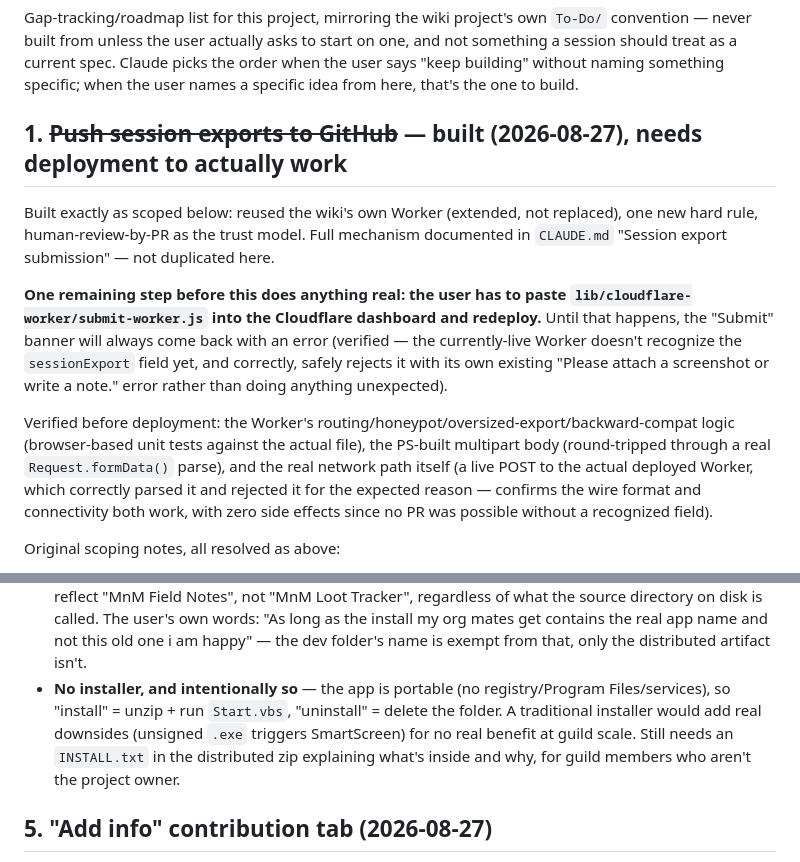
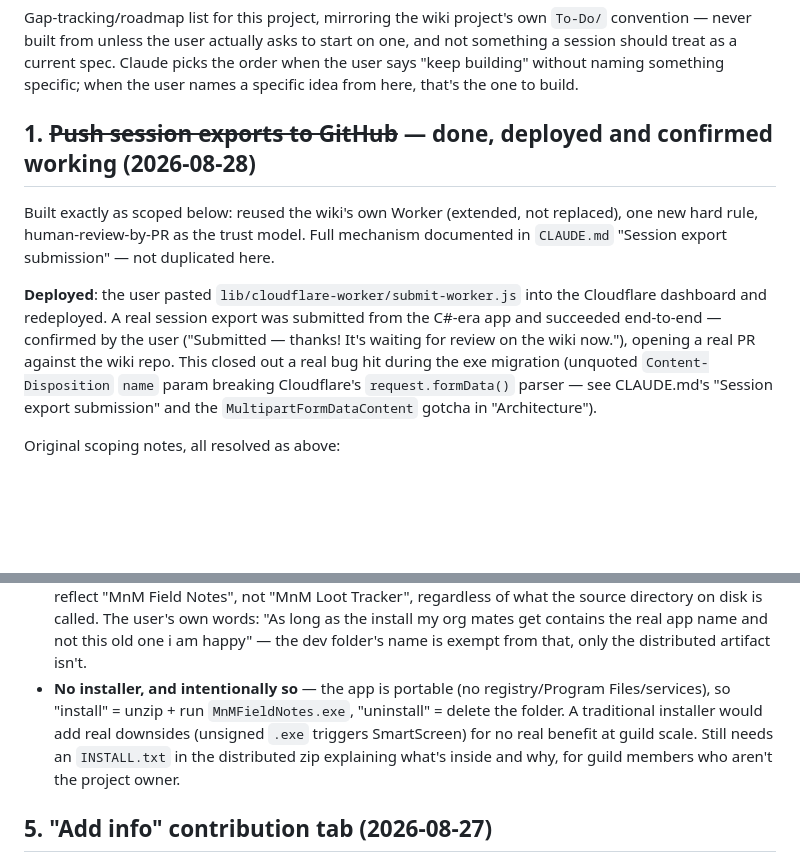
Before and after one commit to DistractibleD/mnm-field-notes, a Markdown page: To-Do/planned-features.md, 2 parts joined by grey strips. Rendered like a GitHub page; blank space fills up the shorter version.

Commit message:
Correct stale backlog statuses found during a feasibility audit
Item 1 (session export submission) still described itself as undeployed
and always-erroring - the Worker was actually deployed and a real
submission succeeded this session. Item 4's "install" description still
named Start.vbs instead of MnMFieldNotes.exe.

Co-Authored-By: Claude Sonnet 5 <noreply@anthropic.com>

```diff
--- a/To-Do/planned-features.md
+++ b/To-Do/planned-features.md
@@ -6,25 +6,19 @@ something a session should treat as a current spec. Claude picks the order when
 says "keep building" without naming something specific; when the user names a specific
 idea from here, that's the one to build.
 
-## 1. ~~Push session exports to GitHub~~ — built (2026-08-27), needs deployment to actually work
+## 1. ~~Push session exports to GitHub~~ — done, deployed and confirmed working (2026-08-28)
 
 Built exactly as scoped below: reused the wiki's own Worker (extended, not replaced), one
 new hard rule, human-review-by-PR as the trust model. Full mechanism documented in
 `CLAUDE.md` "Session export submission" — not duplicated here.
 
-**One remaining step before this does anything real: the user has to paste
-`lib/cloudflare-worker/submit-worker.js` into the Cloudflare dashboard and redeploy.**
-Until that happens, the "Submit" banner will always come back with an error (verified —
-the currently-live Worker doesn't recognize the `sessionExport` field yet, and correctly,
-safely rejects it with its own existing "Please attach a screenshot or write a note." error
-rather than doing anything unexpected).
-
-Verified before deployment: the Worker's routing/honeypot/oversized-export/backward-compat
-logic (browser-based unit tests against the actual file), the PS-built multipart body
-(round-tripped through a real `Request.formData()` parse), and the real network path itself
-(a live POST to the actual deployed Worker, which correctly parsed it and rejected it for
-the expected reason — confirms the wire format and connectivity both work, with zero side
-effects since no PR was possible without a recognized field).
+**Deployed**: the user pasted `lib/cloudflare-worker/submit-worker.js` into the Cloudflare
+dashboard and redeployed. A real session export was submitted from the C#-era app and
+succeeded end-to-end — confirmed by the user ("Submitted — thanks! It's waiting for review
+on the wiki now."), opening a real PR against the wiki repo. This closed out a real bug hit
+during the exe migration (unquoted `Content-Disposition` `name` param breaking Cloudflare's
+`request.formData()` parser — see CLAUDE.md's "Session export submission" and the
+`MultipartFormDataContent` gotcha in "Architecture").
 
 Original scoping notes, all resolved as above:
 - ~~Reuse, don't rebuild, if possible~~ — confirmed with the user, reused.
@@ -78,10 +72,11 @@ Still open:
   i am happy" — the dev folder's name is exempt from that, only the distributed artifact
   isn't.
 - **No installer, and intentionally so** — the app is portable (no registry/Program
-  Files/services), so "install" = unzip + run `Start.vbs`, "uninstall" = delete the folder.
-  A traditional installer would add real downsides (unsigned `.exe` triggers SmartScreen)
-  for no real benefit at guild scale. Still needs an `INSTALL.txt` in the distributed zip
-  explaining what's inside and why, for guild members who aren't the project owner.
+  Files/services), so "install" = unzip + run `MnMFieldNotes.exe`, "uninstall" = delete the
+  folder. A traditional installer would add real downsides (unsigned `.exe` triggers
+  SmartScreen) for no real benefit at guild scale. Still needs an `INSTALL.txt` in the
+  distributed zip explaining what's inside and why, for guild members who aren't the project
+  owner.
 
 ## 5. "Add info" contribution tab (2026-08-27)
 
```
